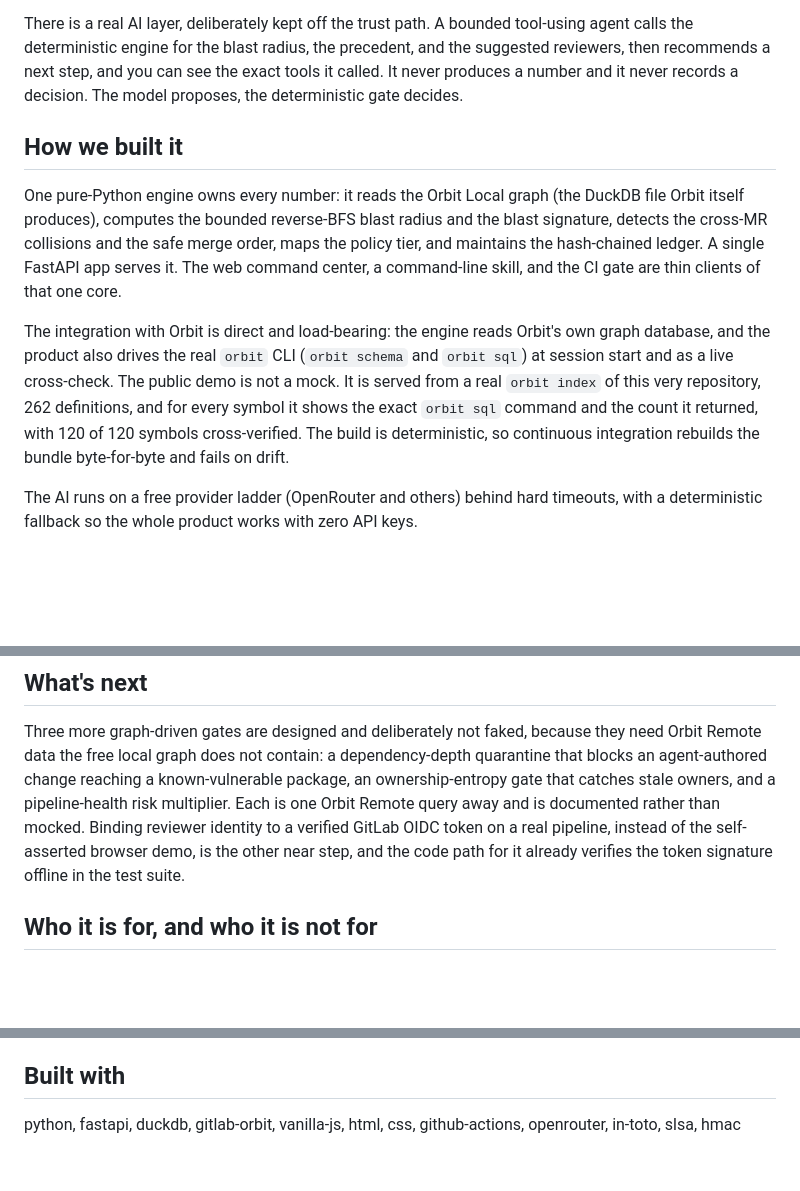
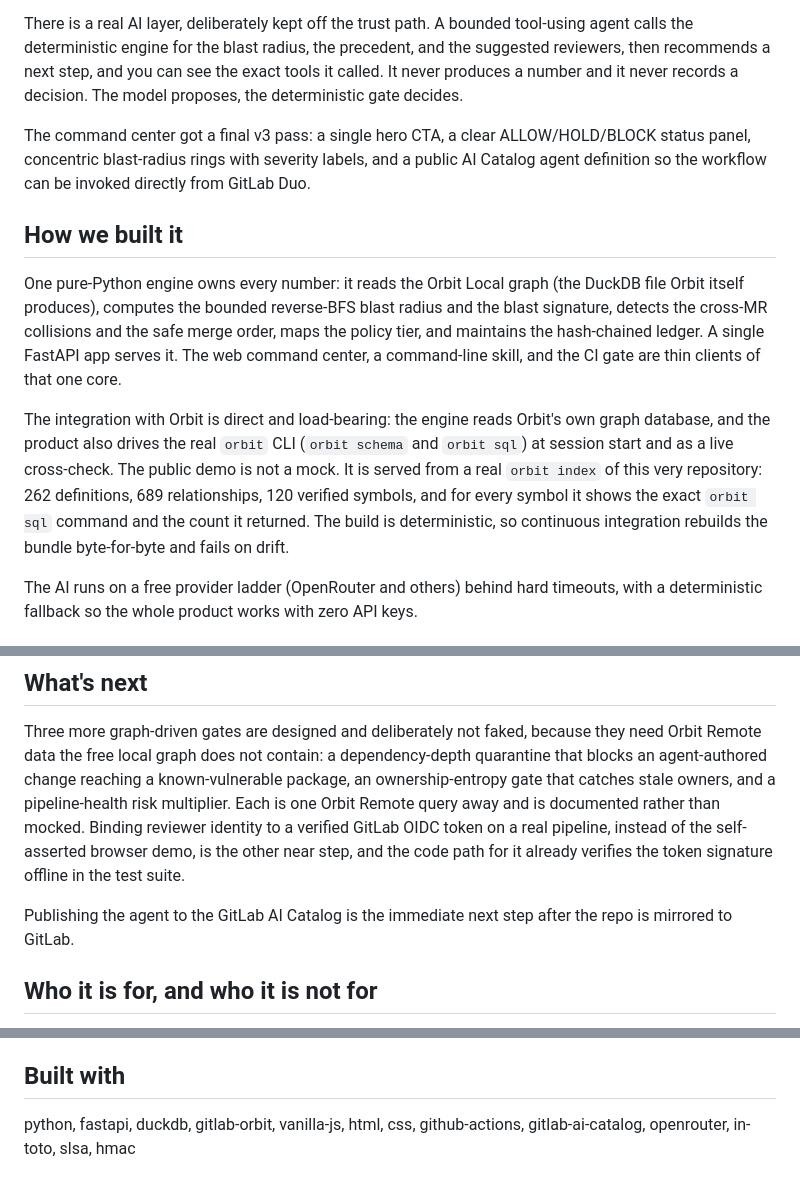
Before and after one commit to vaibhav4046/keystone, a Markdown page: SUBMISSION/DEVPOST.md, 3 parts joined by grey strips. Rendered like a GitHub page; blank space fills up the shorter version.

```diff
--- a/SUBMISSION/DEVPOST.md
+++ b/SUBMISSION/DEVPOST.md
@@ -54,6 +54,10 @@ the deterministic engine for the blast radius, the precedent, and the suggested
 recommends a next step, and you can see the exact tools it called. It never produces a number and
 it never records a decision. The model proposes, the deterministic gate decides.
 
+The command center got a final v3 pass: a single hero CTA, a clear ALLOW/HOLD/BLOCK status panel,
+concentric blast-radius rings with severity labels, and a public AI Catalog agent definition so
+the workflow can be invoked directly from GitLab Duo.
+
 ## How we built it
 
 One pure-Python engine owns every number: it reads the Orbit Local graph (the DuckDB file Orbit
@@ -65,8 +69,8 @@ and the CI gate are thin clients of that one core.
 The integration with Orbit is direct and load-bearing: the engine reads Orbit's own graph
 database, and the product also drives the real `orbit` CLI (`orbit schema` and `orbit sql`) at
 session start and as a live cross-check. The public demo is not a mock. It is served from a real
-`orbit index` of this very repository, 262 definitions, and for every symbol it shows the exact
-`orbit sql` command and the count it returned, with 120 of 120 symbols cross-verified. The build
+`orbit index` of this very repository: 262 definitions, 689 relationships, 120 verified symbols,
+and for every symbol it shows the exact `orbit sql` command and the count it returned. The build
 is deterministic, so continuous integration rebuilds the bundle byte-for-byte and fails on drift.
 
 The AI runs on a free provider ladder (OpenRouter and others) behind hard timeouts, with a
@@ -114,6 +118,9 @@ documented rather than mocked. Binding reviewer identity to a verified GitLab OI
 pipeline, instead of the self-asserted browser demo, is the other near step, and the code path for
 it already verifies the token signature offline in the test suite.
 
+Publishing the agent to the GitLab AI Catalog is the immediate next step after the repo is
+mirrored to GitLab.
+
 ## Who it is for, and who it is not for
 
 It is for a platform or CODEOWNERS team inside a large organization on GitLab Ultimate with Orbit
@@ -131,5 +138,5 @@ approving an agent, and records an impact nobody can quietly edit is exactly the
 
 ## Built with
 
-python, fastapi, duckdb, gitlab-orbit, vanilla-js, html, css, github-actions, openrouter,
-in-toto, slsa, hmac
+python, fastapi, duckdb, gitlab-orbit, vanilla-js, html, css, github-actions, gitlab-ai-catalog,
+openrouter, in-toto, slsa, hmac
```
Also changed, not shown: SHIP.md (+14 -7 lines), SUBMISSION/DEMO_SCRIPT.md (added, +150 -0 lines).
